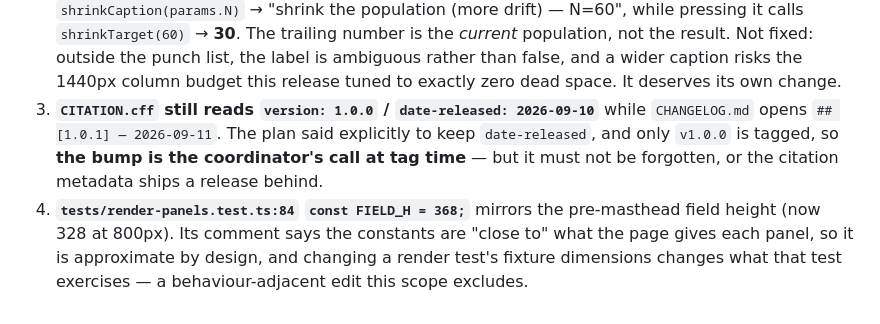
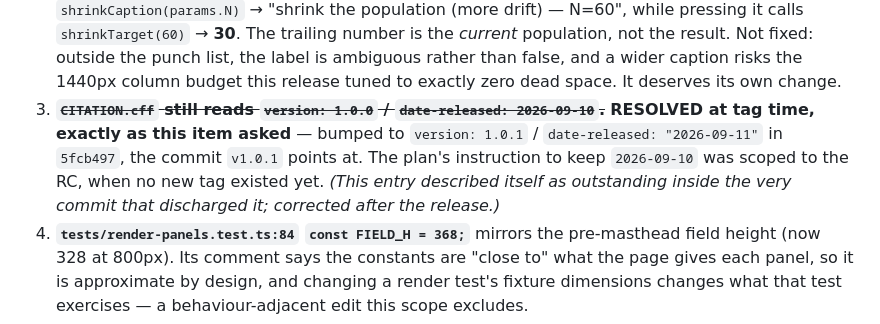
Before and after one commit to musharna/transposon-genome-ecology, a Markdown page: docs/RELEASE-1.0.1.md, the part around the change. Rendered like a GitHub page.

Commit message:
docs: item 3 of the handoff was discharged by the commit it sits in
docs/RELEASE-1.0.1.md listed the CITATION.cff bump as still pending and 'the
coordinator's call at tag time'. It was made at tag time, in 5fcb497 -- the
commit the v1.0.1 tag points at, and the same commit that carries this
sentence. So the handoff claimed an item was outstanding while sitting in the
change that closed it, which is the exact defect class v1.0.1 existed to
remove.

```diff
--- a/docs/RELEASE-1.0.1.md
+++ b/docs/RELEASE-1.0.1.md
@@ -336,11 +336,12 @@ Recorded rather than actioned, each with its reason.
    _current_ population, not the result. Not fixed: outside the punch list, the label is
    ambiguous rather than false, and a wider caption risks the 1440px column budget this
    release tuned to exactly zero dead space. It deserves its own change.
-3. **`CITATION.cff` still reads `version: 1.0.0` / `date-released: 2026-09-10`** while
-   `CHANGELOG.md` opens `## [1.0.1] — 2026-09-11`. The plan said explicitly to keep
-   `date-released`, and only `v1.0.0` is tagged, so **the bump is the coordinator's call at
-   tag time** — but it must not be forgotten, or the citation metadata ships a release
-   behind.
+3. ~~**`CITATION.cff` still reads `version: 1.0.0` / `date-released: 2026-09-10`.**~~
+   **RESOLVED at tag time, exactly as this item asked** — bumped to `version: 1.0.1` /
+   `date-released: "2026-09-11"` in `5fcb497`, the commit `v1.0.1` points at. The plan's
+   instruction to keep `2026-09-10` was scoped to the RC, when no new tag existed yet.
+   _(This entry described itself as outstanding inside the very commit that discharged it;
+   corrected after the release.)_
 4. **`tests/render-panels.test.ts:84` `const FIELD_H = 368;`** mirrors the pre-masthead
    field height (now 328 at 800px). Its comment says the constants are "close to" what the
    page gives each panel, so it is approximate by design, and changing a render test's
```
